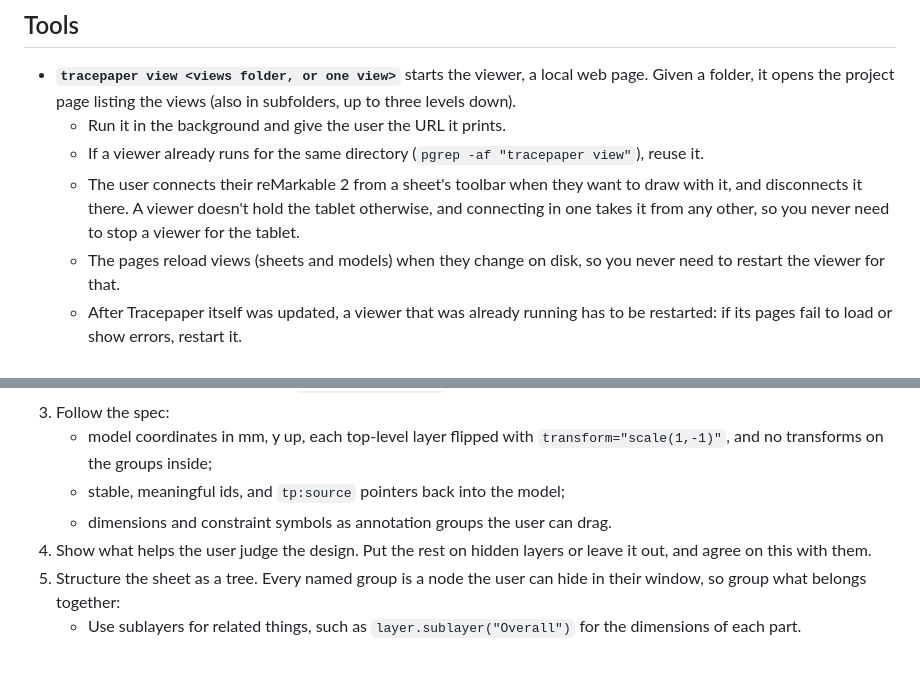
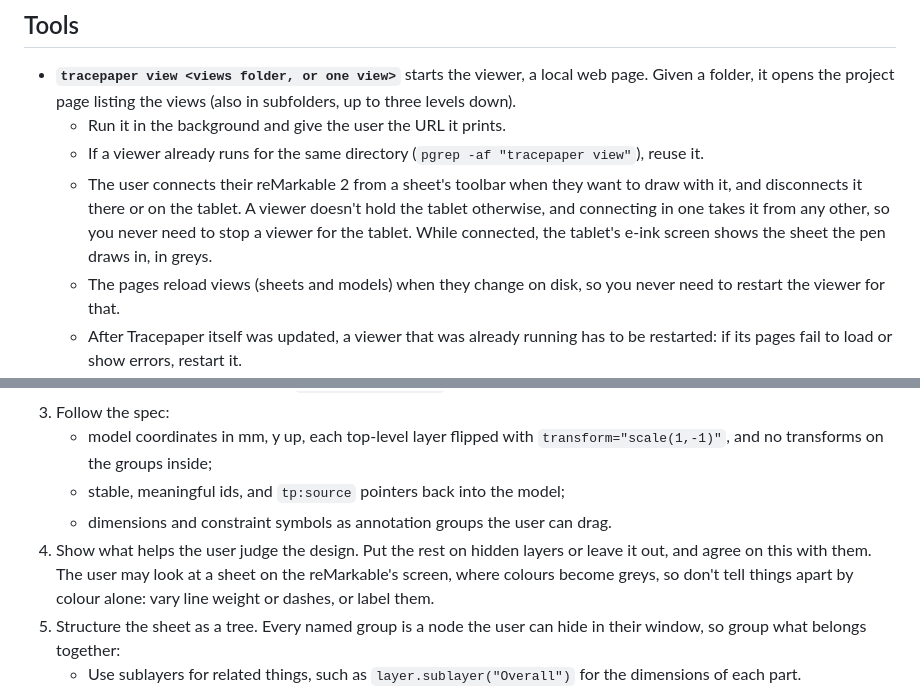
Before and after one commit to WegmannDavid/Tracepaper, a Markdown page: skills/tracepaper/SKILL.md, 2 parts joined by grey strips. Drawn GitHub-style; blank space fills up the shorter version.

Commit message:
Skill: the tablet's screen shows sheets in greys
Tells the AI that the reMarkable shows the sheet it draws in while
connected, in greys, so sheets shouldn't tell things apart by colour
alone, and that the tablet can also be disconnected on the tablet.

Co-Authored-By: Claude Opus 5.5 <noreply@anthropic.com>

```diff
--- a/skills/tracepaper/SKILL.md
+++ b/skills/tracepaper/SKILL.md
@@ -26,7 +26,7 @@ The repository (the folder `SPEC.md` links into) also has worked examples:
 - **`tracepaper view <views folder, or one view>`** starts the viewer, a local web page. Given a folder, it opens the project page listing the views (also in subfolders, up to three levels down).
   - Run it in the background and give the user the URL it prints.
   - If a viewer already runs for the same directory (`pgrep -af "tracepaper view"`), reuse it.
-  - The user connects their reMarkable 2 from a sheet's toolbar when they want to draw with it, and disconnects it there. A viewer doesn't hold the tablet otherwise, and connecting in one takes it from any other, so you never need to stop a viewer for the tablet.
+  - The user connects their reMarkable 2 from a sheet's toolbar when they want to draw with it, and disconnects it there or on the tablet. A viewer doesn't hold the tablet otherwise, and connecting in one takes it from any other, so you never need to stop a viewer for the tablet. While connected, the tablet's e-ink screen shows the sheet the pen draws in, in greys.
   - The pages reload views (sheets and models) when they change on disk, so you never need to restart the viewer for that.
   - After Tracepaper itself was updated, a viewer that was already running has to be restarted: if its pages fail to load or show errors, restart it.
 - **`tracepaper inspect [file or dir]`** reports on the newest sketch file under the given path: strokes with colour, coordinates and the element their colour was picked from, moved labels and hidden layers. It also renders a whole-sheet image, a close-up of the ink, and the close-up with the drawing faded. Look at the images with your file-reading tool.
@@ -42,7 +42,7 @@ The repository (the folder `SPEC.md` links into) also has worked examples:
    - model coordinates in mm, y up, each top-level layer flipped with `transform="scale(1,-1)"`, and no transforms on the groups inside;
    - stable, meaningful ids, and `tp:source` pointers back into the model;
    - dimensions and constraint symbols as annotation groups the user can drag.
-4. Show what helps the user judge the design. Put the rest on hidden layers or leave it out, and agree on this with them.
+4. Show what helps the user judge the design. Put the rest on hidden layers or leave it out, and agree on this with them. The user may look at a sheet on the reMarkable's screen, where colours become greys, so don't tell things apart by colour alone: vary line weight or dashes, or label them.
 5. Structure the sheet as a tree. Every named group is a node the user can hide in their window, so group what belongs together:
    - Use sublayers for related things, such as `layer.sublayer("Overall")` for the dimensions of each part.
    - Give each part cut by a section a group of its own holding both its outline and its hatching: `part = layer.sublayer("shelf 1")`, then `part.path(..., fill=HATCH, stroke="none")` and `part.path(...)` for the outline.
```
